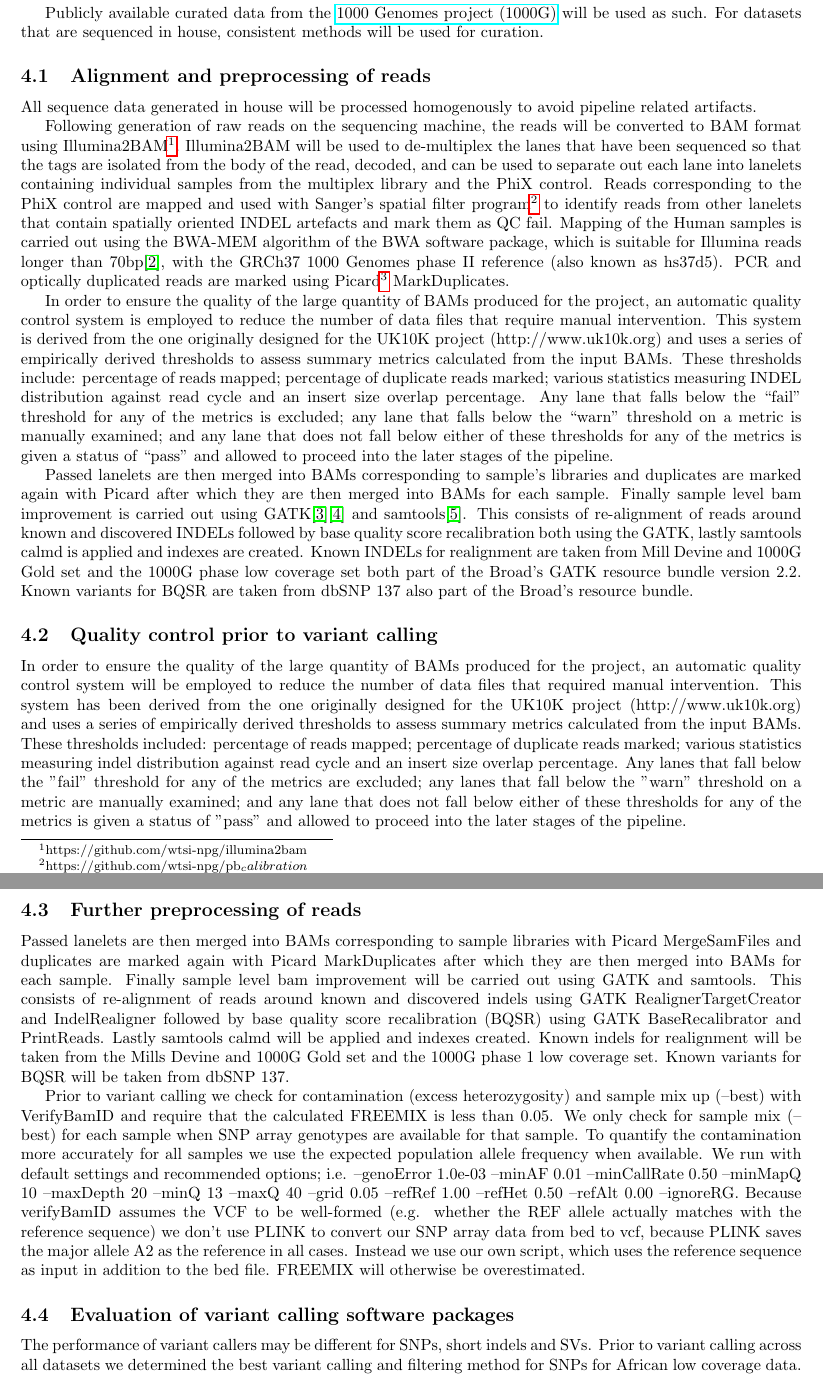
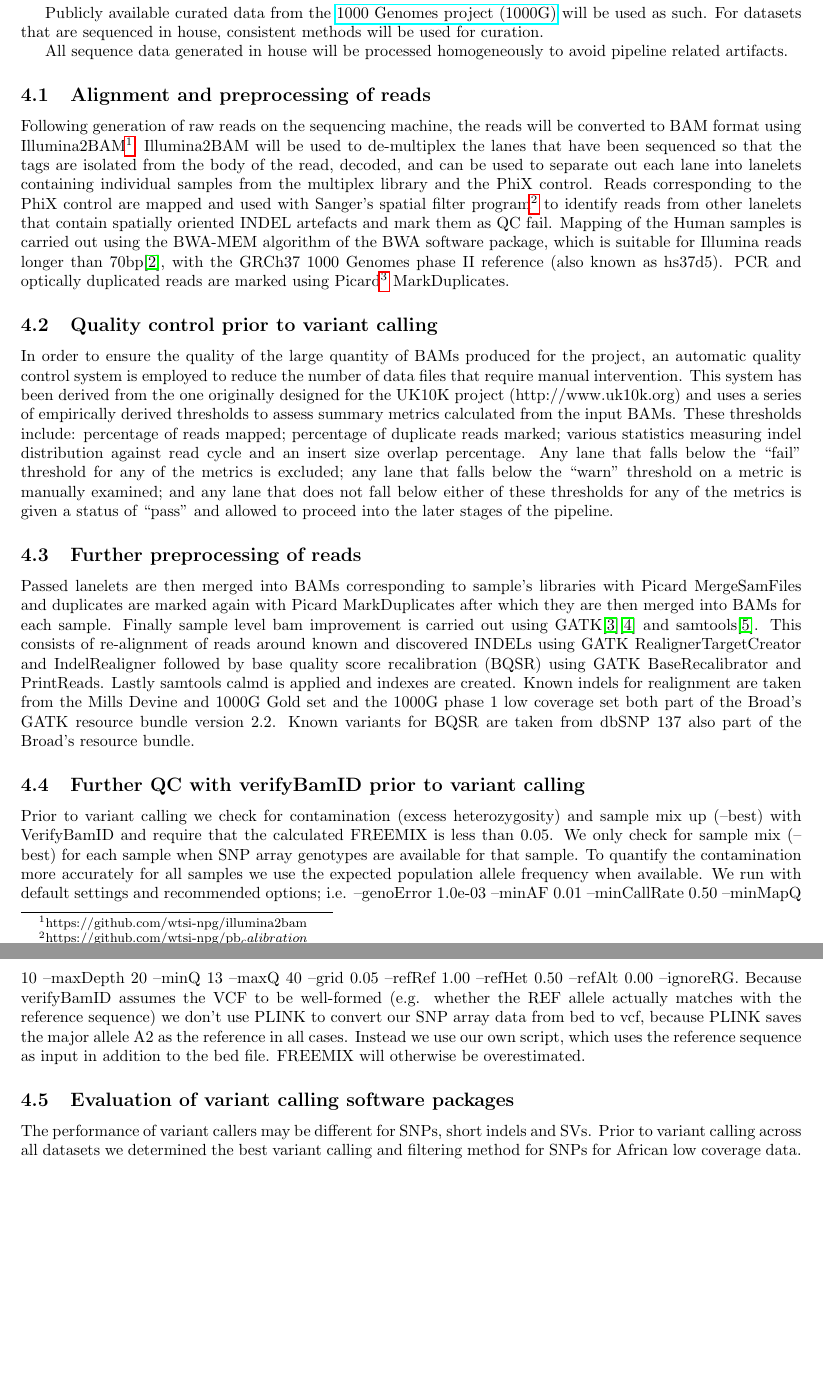
Before and after one commit to tommycarstensen/ADRP_old, a LaTeX document (main.tex, which reads sections/3curation.tex, sections/curation/QCprecalling.tex, sections/curation/preprocessing.tex): two parts of pages 8 and 9 of 18, joined at a grey line, cut so that both start at the same text, the shorter picture padded with empty space. Compiled offline with pdfLaTeX.

Commit message:
Merged sections on preprocessing and QC prior to variant calling to avoid confusion.

```diff
--- a/sections/3curation.tex
+++ b/sections/3curation.tex
@@ -7,8 +7,6 @@ Publicly available curated data from the \href{http://www.1000genomes.org}{1000
 will be used as such. For datasets that are sequenced in house, consistent methods will be used for curation.
 
 \input{sections/curation/preprocessing}
-
-\input{sections/curation/QCprecalling}
 
 \input{sections/curation/caller_eval}
 
--- a/sections/curation/QCprecalling.tex
+++ /dev/null
@@ -1,8 +0,0 @@
-\subsection{Quality control prior to variant calling}
-In order to ensure the quality of the large quantity of BAMs produced for the project, an automatic quality control system will be employed to reduce the number of data files that required manual intervention. This system has been derived from the one originally designed for the UK10K project (http://www.uk10k.org) and uses a series of empirically derived thresholds to assess summary metrics calculated from the input BAMs. These thresholds included: percentage of reads mapped; percentage of duplicate reads marked; various statistics measuring indel distribution against read cycle and an insert size overlap percentage. Any lanes that fall below the "fail" threshold for any of the metrics are excluded; any lanes that fall below the "warn" threshold on a metric are manually examined; and any lane that does not fall below either of these thresholds for any of the metrics is given a status of "pass" and allowed to proceed into the later stages of the pipeline.
-
-\subsection{Further preprocessing of reads}
-Passed lanelets are then merged into BAMs corresponding to sample libraries with Picard MergeSamFiles and duplicates are marked again with Picard MarkDuplicates after which they are then merged into BAMs for each sample.  Finally sample level bam improvement will be carried out using GATK and samtools. This consists of re-alignment of reads around known and discovered indels using GATK RealignerTargetCreator and IndelRealigner followed by base quality score recalibration (BQSR) using GATK BaseRecalibrator and PrintReads. Lastly samtools calmd will be applied and indexes created. Known indels for realignment will be taken from the Mills Devine and 1000G Gold set and the 1000G phase 1 low coverage set. Known variants for BQSR will be taken from dbSNP 137.
-
-Prior to variant calling we check for contamination (excess heterozygosity) and sample mix up (--best) with VerifyBamID and require that the calculated FREEMIX is less than 0.05. We only check for sample mix (--best) for each sample when SNP array genotypes are available for that sample. To quantify the contamination more accurately for all samples we use the expected population allele frequency when available. We run with default settings and recommended options; i.e. --genoError 1.0e-03 --minAF 0.01 --minCallRate 0.50 --minMapQ 10 --maxDepth 20 --minQ 13 --maxQ 40 --grid 0.05 --refRef 1.00 --refHet 0.50 --refAlt 0.00 --ignoreRG. Because verifyBamID assumes the VCF to be well-formed (e.g. whether the REF allele actually matches with the reference sequence) we don't use PLINK to convert our SNP array data from bed to vcf, because PLINK saves the major allele A2 as the reference in all cases. Instead we use our own script, which uses the reference sequence as input in addition to the bed file. FREEMIX will otherwise be overestimated.
-%Prior to variant calling we check the gender of the samples with GATK3.3+ DepthOfCoverage and require that the ratio between the non-PAR X and Y coverage is less than 2 and greater than 5 for males and females, respectively.
--- a/sections/curation/preprocessing.tex
+++ b/sections/curation/preprocessing.tex
@@ -1,10 +1,19 @@
+% Text written by Martin on 27jan2015
+% Text modified by Tommy on 20apr2015
+
+All sequence data generated in house will be processed homogeneously to avoid pipeline related artifacts.
+
 \subsection{Alignment and preprocessing of reads}
-All sequence data generated in house will be processed homogenously to avoid pipeline related artifacts.
-
-% Text written by Martin on 27jan2015
-
 Following generation of raw reads on the sequencing machine, the reads will be converted to BAM format using Illumina2BAM\footnote{https://github.com/wtsi-npg/illumina2bam}. Illumina2BAM will be used to de-multiplex the lanes that have been sequenced so that the tags are isolated from the body of the read, decoded, and can be used to separate out each lane into lanelets containing individual samples from the multiplex library and the PhiX control.  Reads corresponding to the PhiX control are mapped and used with Sanger’s spatial filter program\footnote{https://github.com/wtsi-npg/pb_calibration} to identify reads from other lanelets that contain spatially oriented INDEL artefacts and mark them as QC fail. Mapping  of the Human samples is carried out using the BWA-MEM algorithm of the BWA software package, which is suitable for Illumina reads longer than 70bp\cite{2013arXiv1303.3997L}, with the GRCh37 1000 Genomes phase II reference (also known as hs37d5). PCR and optically duplicated reads are marked using Picard\footnote{http://broadinstitute.github.io/picard} MarkDuplicates.
 
-In order to ensure the quality of the large quantity of BAMs produced for the project, an automatic quality control system is employed to reduce the number of data files that require manual intervention. This system is derived from the one originally designed for the UK10K  project (http://www.uk10k.org) and uses a series of empirically derived thresholds to assess summary metrics calculated from the input BAMs. These thresholds include: percentage of reads mapped; percentage of duplicate reads marked; various statistics measuring INDEL distribution against read cycle and an insert size overlap percentage. Any lane that falls below the “fail” threshold for any of the metrics is excluded; any lane that falls below the “warn” threshold on a metric is manually examined; and any lane that does not fall below either of these thresholds for any of the metrics is given a status of “pass” and allowed to proceed into the later stages of the pipeline.
+\subsection{Quality control prior to variant calling}
+In order to ensure the quality of the large quantity of BAMs produced for the project, an automatic quality control system is employed to reduce the number of data files that require manual intervention. This system has been derived from the one originally designed for the UK10K  project (http://www.uk10k.org) and uses a series of empirically derived thresholds to assess summary metrics calculated from the input BAMs. These thresholds include: percentage of reads mapped; percentage of duplicate reads marked; various statistics measuring indel distribution against read cycle and an insert size overlap percentage. Any lane that falls below the “fail” threshold for any of the metrics is excluded; any lane that falls below the “warn” threshold on a metric is manually examined; and any lane that does not fall below either of these thresholds for any of the metrics is given a status of “pass” and allowed to proceed into the later stages of the pipeline.
 
-Passed lanelets are then merged into BAMs corresponding to sample’s libraries and duplicates are marked again with Picard after which they are then merged into BAMs for each sample.  Finally sample level bam improvement is carried out using GATK\cite{McKenna01092010}\cite{DePristo2011} and samtools\cite{Li15082009}. This consists of re-alignment of reads around known and discovered INDELs followed by base quality score recalibration both using the GATK, lastly samtools calmd is applied and indexes are created.  Known INDELs for realignment are taken from Mill Devine and 1000G Gold set and the 1000G phase low coverage set both part of the Broad’s GATK resource bundle version 2.2. Known variants for BQSR are taken from dbSNP 137 also part of the Broad’s resource bundle.
+\subsection{Further preprocessing of reads}
+Passed lanelets are then merged into BAMs corresponding to sample’s libraries with Picard MergeSamFiles and duplicates are marked again with Picard MarkDuplicates after which they are then merged into BAMs for each sample.  Finally sample level bam improvement is carried out using GATK\cite{McKenna01092010}\cite{DePristo2011} and samtools\cite{Li15082009}. This consists of re-alignment of reads around known and discovered INDELs using GATK RealignerTargetCreator and IndelRealigner followed by base quality score recalibration (BQSR) using GATK BaseRecalibrator and PrintReads. Lastly samtools calmd is applied and indexes are created. Known indels for realignment are taken from the Mills Devine and 1000G Gold set and the 1000G phase 1 low coverage set both part of the Broad’s GATK resource bundle version 2.2. Known variants for BQSR are taken from dbSNP 137 also part of the Broad’s resource bundle.
+
+\subsection{Further QC with verifyBamID prior to variant calling}
+% Text written by Tommy prior to 20apr2015
+
+Prior to variant calling we check for contamination (excess heterozygosity) and sample mix up (--best) with VerifyBamID and require that the calculated FREEMIX is less than 0.05. We only check for sample mix (--best) for each sample when SNP array genotypes are available for that sample. To quantify the contamination more accurately for all samples we use the expected population allele frequency when available. We run with default settings and recommended options; i.e. --genoError 1.0e-03 --minAF 0.01 --minCallRate 0.50 --minMapQ 10 --maxDepth 20 --minQ 13 --maxQ 40 --grid 0.05 --refRef 1.00 --refHet 0.50 --refAlt 0.00 --ignoreRG. Because verifyBamID assumes the VCF to be well-formed (e.g. whether the REF allele actually matches with the reference sequence) we don't use PLINK to convert our SNP array data from bed to vcf, because PLINK saves the major allele A2 as the reference in all cases. Instead we use our own script, which uses the reference sequence as input in addition to the bed file. FREEMIX will otherwise be overestimated.
+%Prior to variant calling we check the gender of the samples with GATK3.3+ DepthOfCoverage and require that the ratio between the non-PAR X and Y coverage is less than 2 and greater than 5 for males and females, respectively.
```
